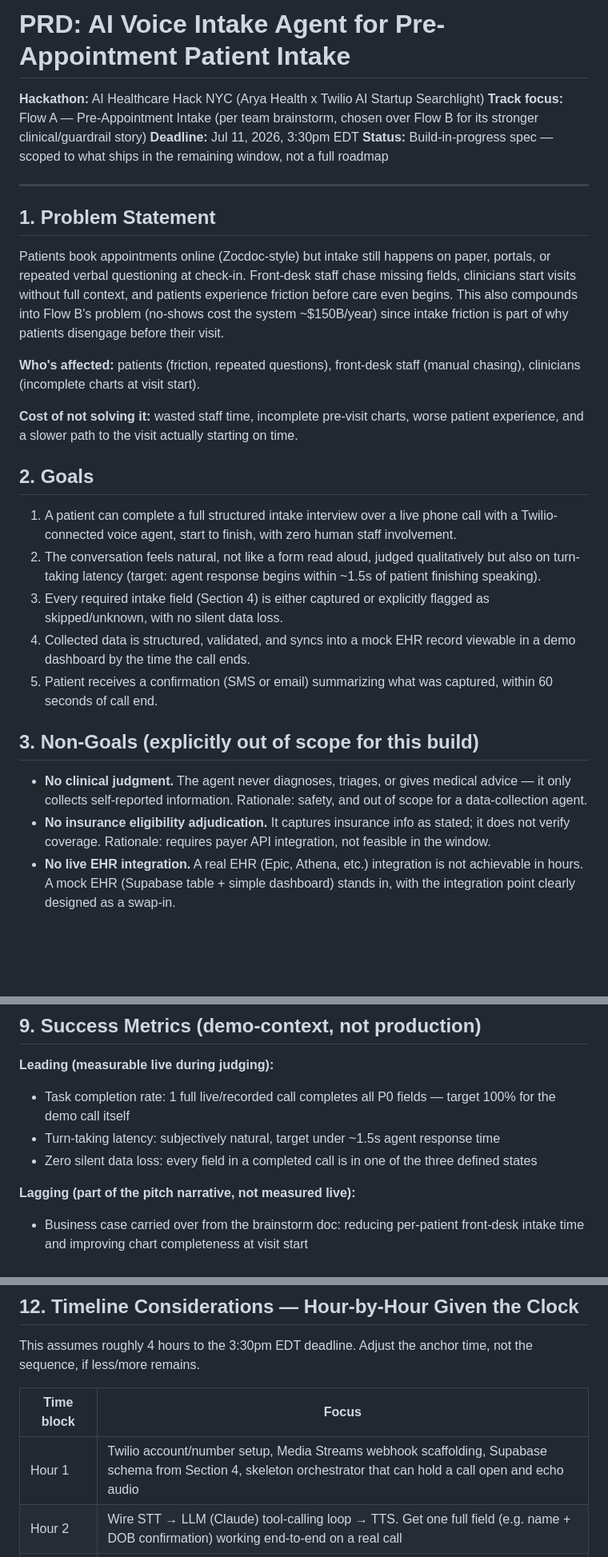
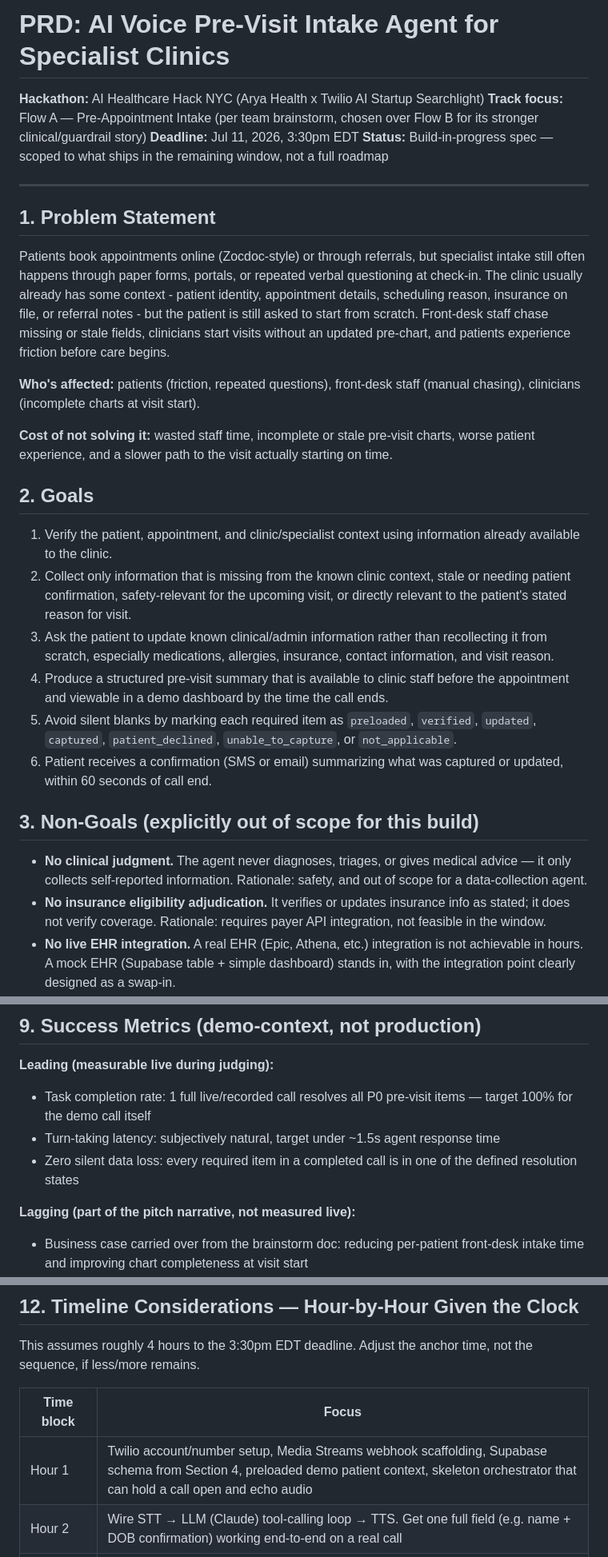
Before and after one commit to 26dos/AryaHack-Patient-Intake, a Markdown page: PRD.md, 3 parts joined by grey strips. Shown at 80% size. GitHub-like rendering; blank space fills up the shorter version.

```diff
--- a/PRD.md
+++ b/PRD.md
@@ -1,4 +1,4 @@
-# **PRD: AI Voice Intake Agent for Pre-Appointment Patient Intake**
+# **PRD: AI Voice Pre-Visit Intake Agent for Specialist Clinics**
 
 **Hackathon:** AI Healthcare Hack NYC (Arya Health x Twilio AI Startup Searchlight) **Track focus:** Flow A — Pre-Appointment Intake (per team brainstorm, chosen over Flow B for its stronger clinical/guardrail story) **Deadline:** Jul 11, 2026, 3:30pm EDT **Status:** Build-in-progress spec — scoped to what ships in the remaining window, not a full roadmap
 
@@ -6,24 +6,25 @@
 
 ## **1\. Problem Statement**
 
-Patients book appointments online (Zocdoc-style) but intake still happens on paper, portals, or repeated verbal questioning at check-in. Front-desk staff chase missing fields, clinicians start visits without full context, and patients experience friction before care even begins. This also compounds into Flow B's problem (no-shows cost the system \~$150B/year) since intake friction is part of why patients disengage before their visit.
+Patients book appointments online (Zocdoc-style) or through referrals, but specialist intake still often happens through paper forms, portals, or repeated verbal questioning at check-in. The clinic usually already has some context - patient identity, appointment details, scheduling reason, insurance on file, or referral notes - but the patient is still asked to start from scratch. Front-desk staff chase missing or stale fields, clinicians start visits without an updated pre-chart, and patients experience friction before care begins.
 
 **Who's affected:** patients (friction, repeated questions), front-desk staff (manual chasing), clinicians (incomplete charts at visit start).
 
-**Cost of not solving it:** wasted staff time, incomplete pre-visit charts, worse patient experience, and a slower path to the visit actually starting on time.
+**Cost of not solving it:** wasted staff time, incomplete or stale pre-visit charts, worse patient experience, and a slower path to the visit actually starting on time.
 
 ## **2\. Goals**
 
-1. A patient can complete a full structured intake interview over a live phone call with a Twilio-connected voice agent, start to finish, with zero human staff involvement.
-2. The conversation feels natural, not like a form read aloud, judged qualitatively but also on turn-taking latency (target: agent response begins within \~1.5s of patient finishing speaking).
-3. Every required intake field (Section 4\) is either captured or explicitly flagged as skipped/unknown, with no silent data loss.
-4. Collected data is structured, validated, and syncs into a mock EHR record viewable in a demo dashboard by the time the call ends.
-5. Patient receives a confirmation (SMS or email) summarizing what was captured, within 60 seconds of call end.
+1. Verify the patient, appointment, and clinic/specialist context using information already available to the clinic.
+2. Collect only information that is missing from the known clinic context, stale or needing patient confirmation, safety-relevant for the upcoming visit, or directly relevant to the patient's stated reason for visit.
+3. Ask the patient to update known clinical/admin information rather than recollecting it from scratch, especially medications, allergies, insurance, contact information, and visit reason.
+4. Produce a structured pre-visit summary that is available to clinic staff before the appointment and viewable in a demo dashboard by the time the call ends.
+5. Avoid silent blanks by marking each required item as `preloaded`, `verified`, `updated`, `captured`, `patient_declined`, `unable_to_capture`, or `not_applicable`.
+6. Patient receives a confirmation (SMS or email) summarizing what was captured or updated, within 60 seconds of call end.
 
 ## **3\. Non-Goals (explicitly out of scope for this build)**
 
 * **No clinical judgment.** The agent never diagnoses, triages, or gives medical advice — it only collects self-reported information. Rationale: safety, and out of scope for a data-collection agent.
-* **No insurance eligibility adjudication.** It captures insurance info as stated; it does not verify coverage. Rationale: requires payer API integration, not feasible in the window.
+* **No insurance eligibility adjudication.** It verifies or updates insurance info as stated; it does not verify coverage. Rationale: requires payer API integration, not feasible in the window.
 * **No live EHR integration.** A real EHR (Epic, Athena, etc.) integration is not achievable in hours. A mock EHR (Supabase table \+ simple dashboard) stands in, with the integration point clearly designed as a swap-in.
 * **No autonomous rescheduling.** The agent cannot move or cancel appointments. Rationale: no-goal explicitly stated in team doc; too risky for demo.
 * **No outbound calling to real patient phone numbers during judging** unless a judge opts in live — demo uses the team's own verified numbers or a fixed demo line. Rationale: telephony compliance and Twilio trial number restrictions.
@@ -124,9 +150,9 @@ Judging weights "UI/UX" and "Idea Uniqueness" — the conversation itself *is* t
 
 **Leading (measurable live during judging):**
 
-* Task completion rate: 1 full live/recorded call completes all P0 fields — target 100% for the demo call itself
+* Task completion rate: 1 full live/recorded call resolves all P0 pre-visit items — target 100% for the demo call itself
 * Turn-taking latency: subjectively natural, target under \~1.5s agent response time
-* Zero silent data loss: every field in a completed call is in one of the three defined states
+* Zero silent data loss: every required item in a completed call is in one of the defined resolution states
 
 **Lagging (part of the pitch narrative, not measured live):**
 
@@ -153,7 +179,7 @@ This assumes roughly 4 hours to the 3:30pm EDT deadline. Adjust the anchor time,
 
 | Time block | Focus |
 | ----- | ----- |
-| Hour 1 | Twilio account/number setup, Media Streams webhook scaffolding, Supabase schema from Section 4, skeleton orchestrator that can hold a call open and echo audio |
+| Hour 1 | Twilio account/number setup, Media Streams webhook scaffolding, Supabase schema from Section 4, preloaded demo patient context, skeleton orchestrator that can hold a call open and echo audio |
 | Hour 2 | Wire STT → LLM (Claude) tool-calling loop → TTS. Get one full field (e.g. name \+ DOB confirmation) working end-to-end on a real call |
 | Hour 3 | Fill out the rest of the P0 conversation flow (Section 7 checklist), consent script, interrupt handling, dashboard view, confirmation SMS |
 | Last \~30–45 min | Freeze features. Run the acceptance checklist (Section 8\) against a real test call. Prep the live/backup demo call and the team explanation narrative (problem → $150B framing → live call → dashboard) |
```
Also changed, not shown: other parts of PRD.md (+44 -19 lines).
